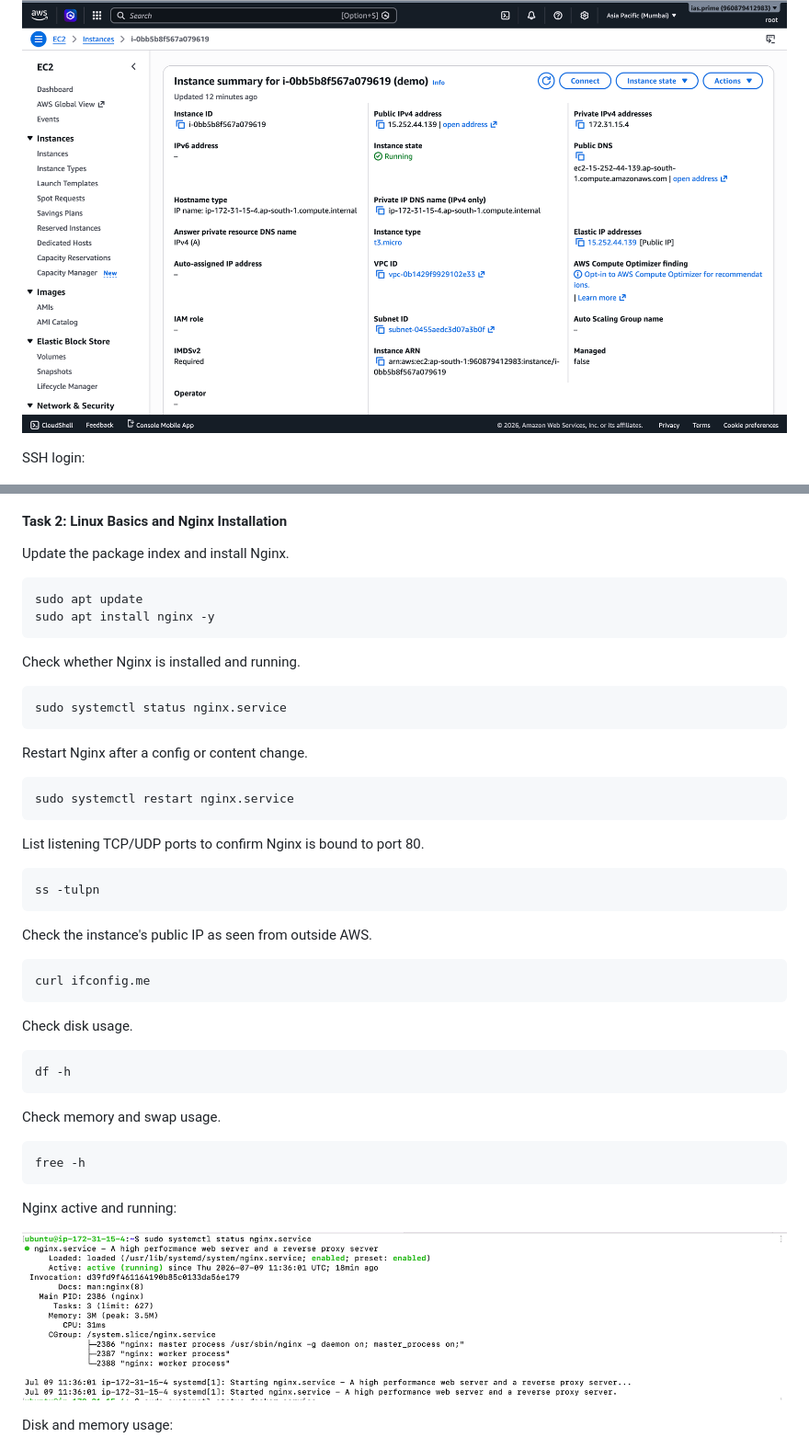
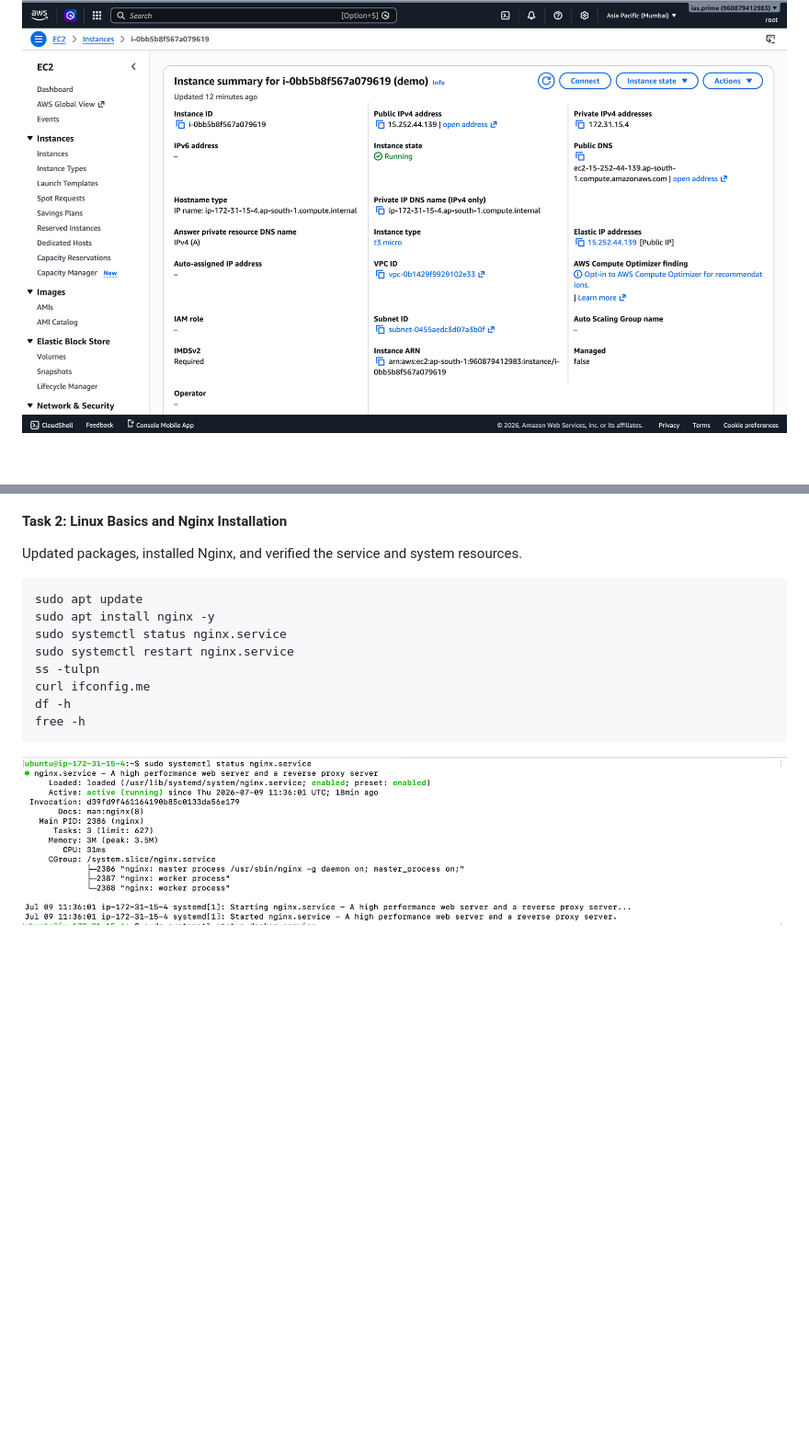
Before and after one commit to rahulthakur-dev/aws-devops-intern-assignment, a Markdown page: README.md, 2 parts joined by grey strips. Shown: that part at 92% size. Rendered like a GitHub page; blank space fills up the shorter version.

````diff
--- a/README.md
+++ b/README.md
@@ -35,52 +41,22 @@ EC2 instance dashboard:
 ![EC2 instance summary](ec2-dashboard.png)
-
-SSH login:
 
 ![SSH login to the EC2 instance](ssh-login-terminal.png)
 
 #### Task 2: Linux Basics and Nginx Installation
 
-Update the package index and install Nginx.
+Updated packages, installed Nginx, and verified the service and system resources.
 ```
 sudo apt update
 sudo apt install nginx -y
-```
-
-Check whether Nginx is installed and running.
-```
 sudo systemctl status nginx.service
-```
-
-Restart Nginx after a config or content change.
-```
 sudo systemctl restart nginx.service
-```
-
-List listening TCP/UDP ports to confirm Nginx is bound to port 80.
-```
 ss -tulpn
-```
-
-Check the instance's public IP as seen from outside AWS.
-```
 curl ifconfig.me
-```
-
-Check disk usage.
-```
 df -h
-```
-
-Check memory and swap usage.
-```
 free -h
 ```
 
-Nginx active and running:
-
 ![Nginx systemctl status showing active running](nginx-status.png)
-
-Disk and memory usage:
 
 ![Disk usage via df -h and memory usage via free -h](disk-memory-usage.png)
 
````
Also changed, not shown: other parts of README.md (+44 -56 lines), nginx-info-page.png.
